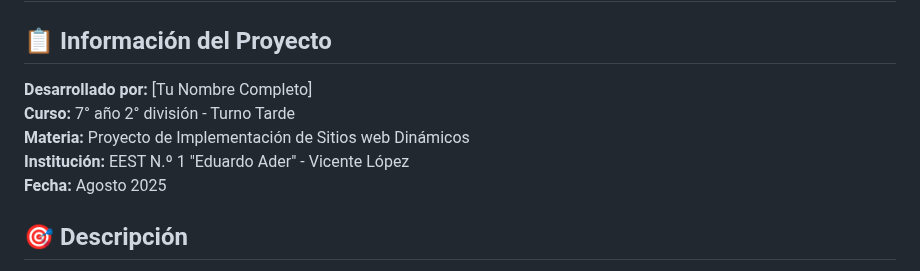
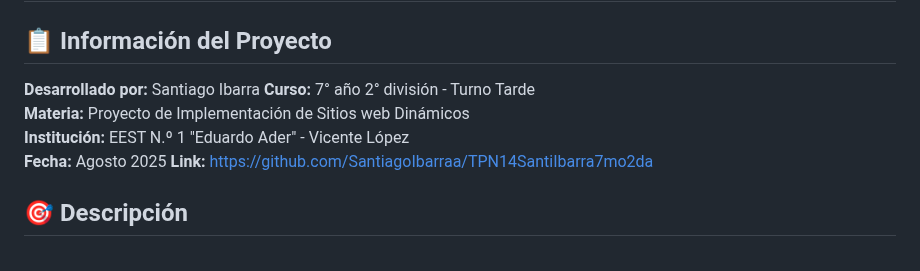
Before and after one commit to SantiagoIbarraa/TPN14SantiIbarra7mo2da, a Markdown page: README.MD, the part around one of its changes. Rendered like a GitHub page.

```diff
--- a/README.MD
+++ b/README.MD
@@ -2,12 +2,12 @@
 
 ## 📋 Información del Proyecto
 
-**Desarrollado por:** [Tu Nombre Completo]
+**Desarrollado por:** Santiago Ibarra
 **Curso:** 7° año 2° división - Turno Tarde
 **Materia:** Proyecto de Implementación de Sitios web Dinámicos
 **Institución:** EEST N.º 1 "Eduardo Ader" - Vicente López
 **Fecha:** Agosto 2025
-
+**Link:** https://github.com/SantiagoIbarraa/TPN14SantiIbarra7mo2da
 ## 🎯 Descripción
 
 Este proyecto es un **Generador de Códigos QR** desarrollado como parte de la **Actividad 14** de PWD. Permite crear códigos QR personalizados para proyectos web, repositorios, documentación y recursos académicos, ideal para usar en exposiciones técnicas y presentaciones.
```
Also changed, not shown: other parts of README.MD (+1 -0 lines).
